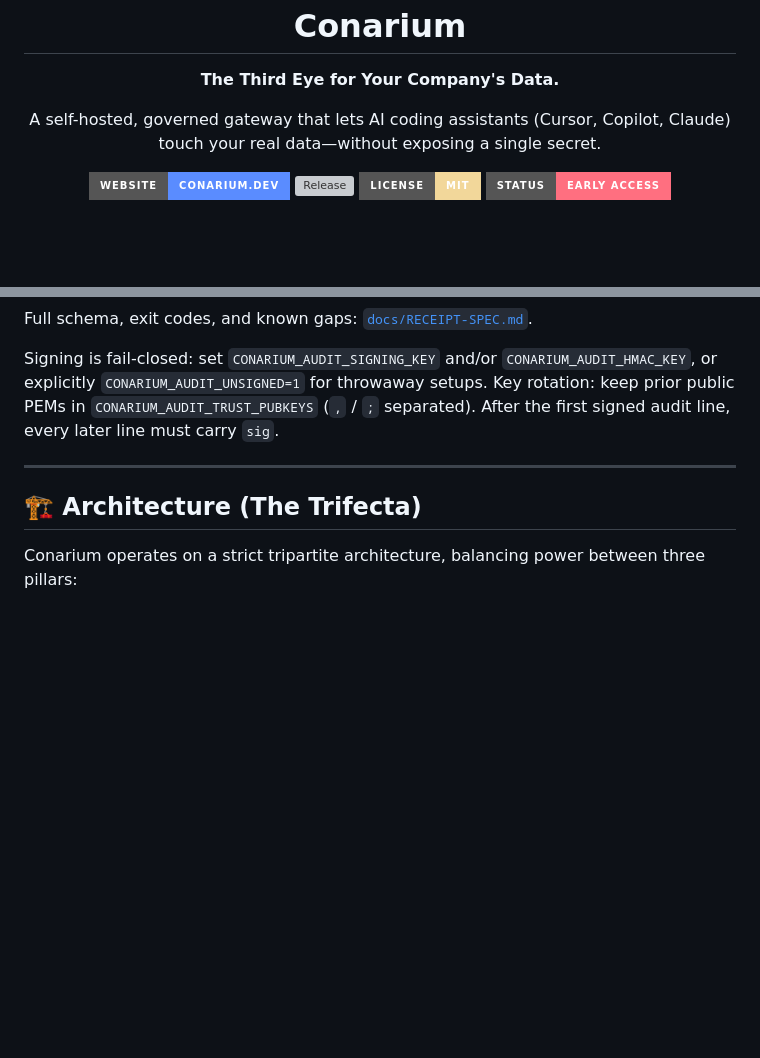
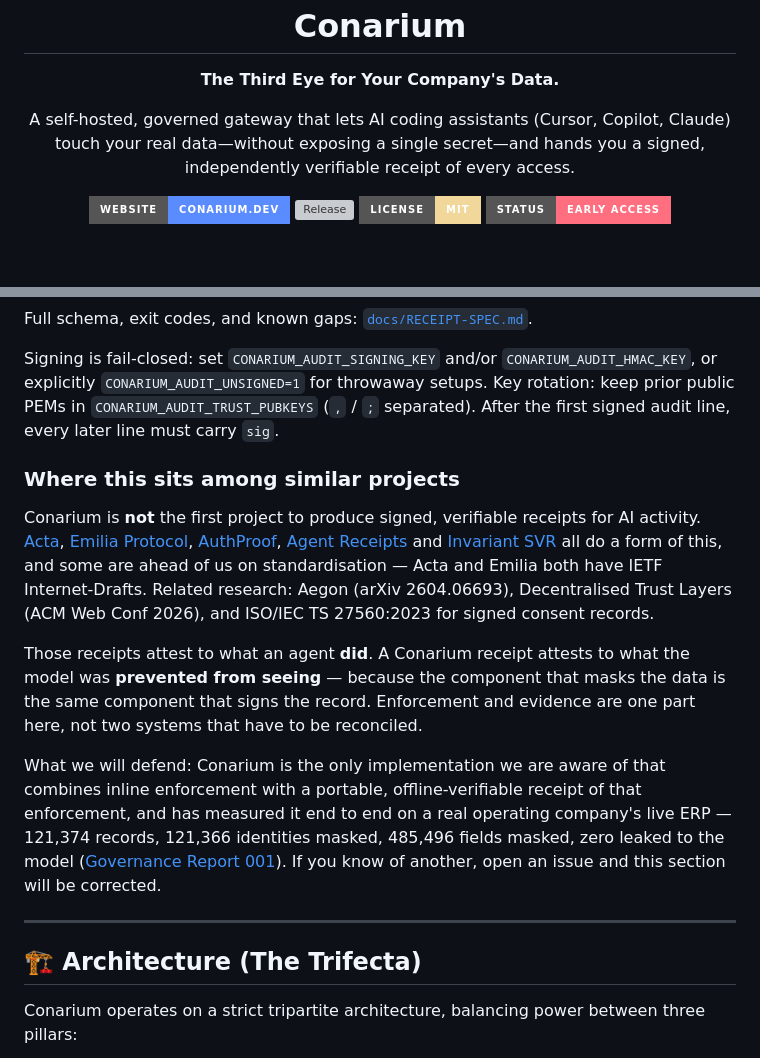
Before and after one commit to dogrucanemek-alt/conarium, a Markdown page: README.md, 2 parts joined by grey strips. Rendered like a GitHub page; badges without logos; blank space fills up the shorter version; grey boxes are pictures that could not be loaded.

Commit message:
docs(readme): konumu makbuza cek + benzer projeleri durustce an
Vitrin "MCP gateway" kategorisini satiyordu — Docker/Kong/AWS'in bedava
paketleyip kazandigi kategori. Ayirt edici parca (makbuz) ise README'nin
icinde gomuluydu.

- Ust satir artik imzali, bagimsiz dogrulanabilir makbuzu soyluyor.
- "Where this sits among similar projects" bolumu eklendi: Acta, Emilia,
  AuthProof, Agent Receipts, Invariant SVR link veriliyor ve bazilarinin
  standartlasmada onde oldugu (IETF taslaklari) yaziliyor.

Neden rakibi kendimiz yaziyoruz: "ilk uygulama" iddiasi canli aramayla
curutuldu (Google AI Overview bugun baska bir repoyu isaret ediyor).
Curutulebilir iddia, guven satan bir uruende en pahali hatadir. Ayakta
kalan dar iddia olculebilir olan: zorlama + tasinabilir makbuzu birlestiren
ve bunu gercek bir sirketin canli ERP'sinde olcen tek uygulama.

Co-Authored-By: Claude Opus 5 (1M context) <noreply@anthropic.com>

```diff
--- a/README.md
+++ b/README.md
@@ -1,7 +1,7 @@
 <div align="center">
   <h1>Conarium</h1>
   <p><strong>The Third Eye for Your Company's Data.</strong></p>
-  <p>A self-hosted, governed gateway that lets AI coding assistants (Cursor, Copilot, Claude) touch your real data—without exposing a single secret.</p>
+  <p>A self-hosted, governed gateway that lets AI coding assistants (Cursor, Copilot, Claude) touch your real data—without exposing a single secret—and hands you a signed, independently verifiable receipt of every access.</p>
 
   <p>
     <a href="https://conarium.dev"><img src="https://img.shields.io/badge/Website-conarium.dev-5a8cff?style=for-the-badge" alt="Website" /></a>
@@ -68,6 +68,30 @@ Signing is fail-closed: set `CONARIUM_AUDIT_SIGNING_KEY` and/or
 `CONARIUM_AUDIT_HMAC_KEY`, or explicitly `CONARIUM_AUDIT_UNSIGNED=1` for throwaway setups.
 Key rotation: keep prior public PEMs in `CONARIUM_AUDIT_TRUST_PUBKEYS` (`,` / `;`
 separated). After the first signed audit line, every later line must carry `sig`.
+
+### Where this sits among similar projects
+
+Conarium is **not** the first project to produce signed, verifiable receipts for AI
+activity. [Acta](https://github.com/VeritasActa/Acta),
+[Emilia Protocol](https://github.com/emiliaprotocol/emilia-protocol),
+[AuthProof](https://github.com/Commonguy25/authproof-sdk),
+[Agent Receipts](https://github.com/agent-receipts) and
+[Invariant SVR](https://github.com/Jasonleonardvolk/invariant-svr) all do a form of this,
+and some are ahead of us on standardisation — Acta and Emilia both have IETF
+Internet-Drafts. Related research: Aegon (arXiv 2604.06693), Decentralised Trust Layers
+(ACM Web Conf 2026), and ISO/IEC TS 27560:2023 for signed consent records.
+
+Those receipts attest to what an agent **did**. A Conarium receipt attests to what the
+model was **prevented from seeing** — because the component that masks the data is the
+same component that signs the record. Enforcement and evidence are one part here, not
+two systems that have to be reconciled.
+
+What we will defend: Conarium is the only implementation we are aware of that combines
+inline enforcement with a portable, offline-verifiable receipt of that enforcement, and
+has measured it end to end on a real operating company's live ERP — 121,374 records,
+121,366 identities masked, 485,496 fields masked, zero leaked to the model
+([Governance Report 001](https://conarium.dev/report-001.html)). If you know of another,
+open an issue and this section will be corrected.
 
 ---
 
```
